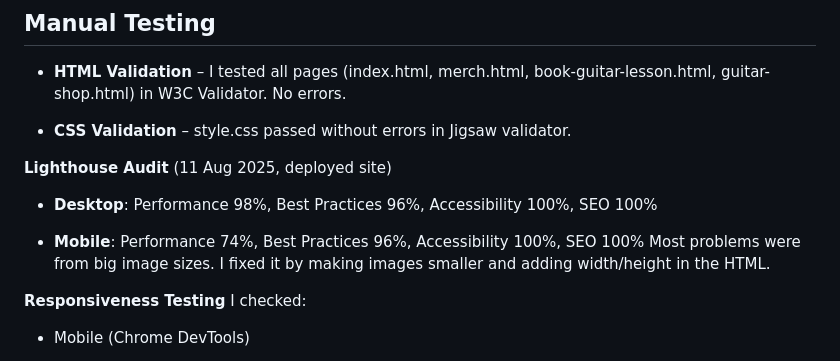
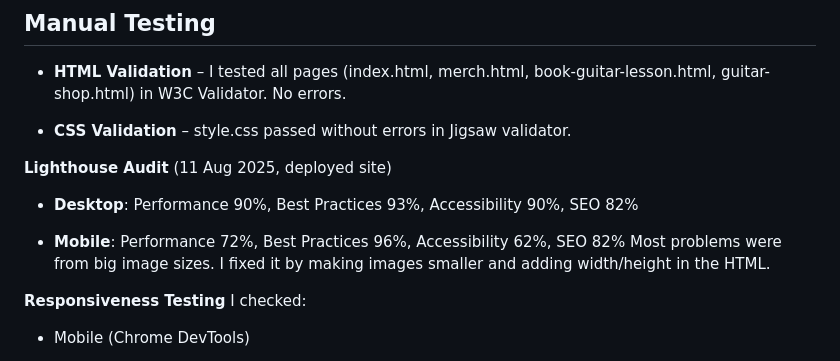
Before and after one commit to mathiase4/Stage-unit, a Markdown page: README.md, the part around the change. Rendered like a GitHub page.

```diff
--- a/README.md
+++ b/README.md
@@ -166,9 +166,9 @@ I chose to feature an old man in the content because I thought it would add a fu
 
 **Lighthouse Audit** (11 Aug 2025, deployed site)
 
-- **Desktop**: Performance 98%, Best Practices 96%, Accessibility 100%, SEO 100%
+- **Desktop**: Performance 90%, Best Practices 93%, Accessibility 90%, SEO 82%
 
-- **Mobile**: Performance 74%, Best Practices 96%, Accessibility 100%, SEO 100%
+- **Mobile**: Performance 72%, Best Practices 96%, Accessibility 62%, SEO 82%
 Most problems were from big image sizes. I fixed it by making images smaller and adding width/height in the HTML.
 
 **Responsiveness Testing**
```
